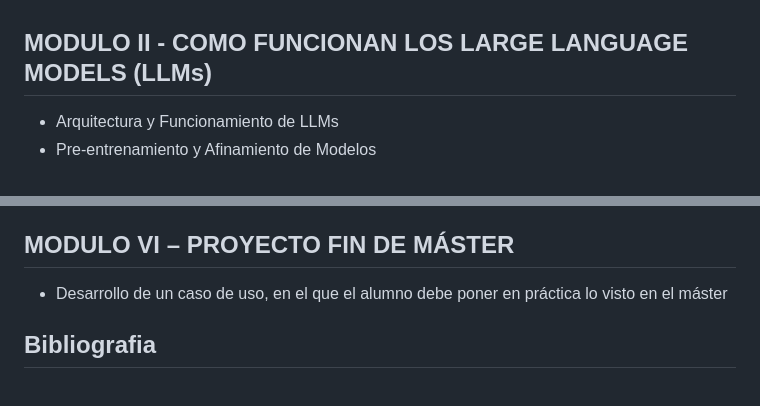
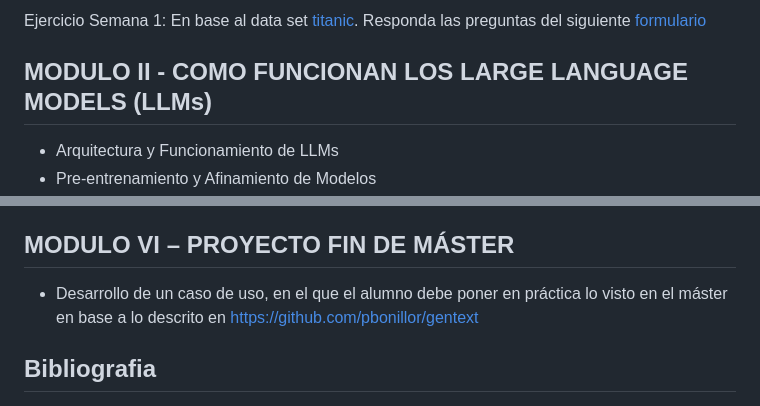
Before and after one commit to pbonillor/IA_GENERATIVA_CON_PYTHON, a Markdown page: README.md, 2 parts joined by grey strips. GitHub-like rendering.

Commit message:
MODULO_I

```diff
--- a/README.md
+++ b/README.md
@@ -50,4 +55,5 @@ Para realizar este curso, son necesarios conocimientos basicos del lenguaje de p
 
+  Ejercicio Semana 1: En base al data set [titanic](https://github.com/pbonillor/IA_GENERATIVA_CON_PYTHON/blob/main/MODULO_I/titanic_train.csv). Responda las preguntas del siguiente [formulario](https://docs.google.com/forms/d/e/1FAIpQLSd-hf2udSj9-9lEUbsu2SmsbNlCS9tn_qq3QpP8tjk4i-r5kQ/viewform)
 
 ## MODULO II - COMO FUNCIONAN LOS LARGE LANGUAGE MODELS (LLMs)
   * Arquitectura y Funcionamiento de LLMs
@@ -78,7 +84,7 @@ Para realizar este curso, son necesarios conocimientos basicos del lenguaje de p
   * Aplicaciones de IA Generativa en AWS
   * Proyectos y Prácticas en Plataformas de Nube para IA Generativa
 ## MODULO VI – PROYECTO FIN DE MÁSTER
-  * Desarrollo de un caso de uso, en el que el alumno debe poner en práctica lo visto en el máster
+  * Desarrollo de un caso de uso, en el que el alumno debe poner en práctica lo visto en el máster en base a lo descrito en https://github.com/pbonillor/gentext
 
 ## Bibliografia
   * Inteligencia artificial generativa con modelos de ChatGPT y OpenAI, de Valentina Alto (2023): Este libro proporciona una introducción a la inteligencia artificial generativa (IAG) y a los grandes modelos de lenguaje (LLM), como ChatGPT y OpenAI. Comienza con una introducción al campo de la IAG y luego se centra en el funcionamiento interno de los LLM. El libro también incluye una guía para la creación de modelos de lenguaje propios.
```
Also changed, not shown: other parts of README.md (+12 -7 lines).
